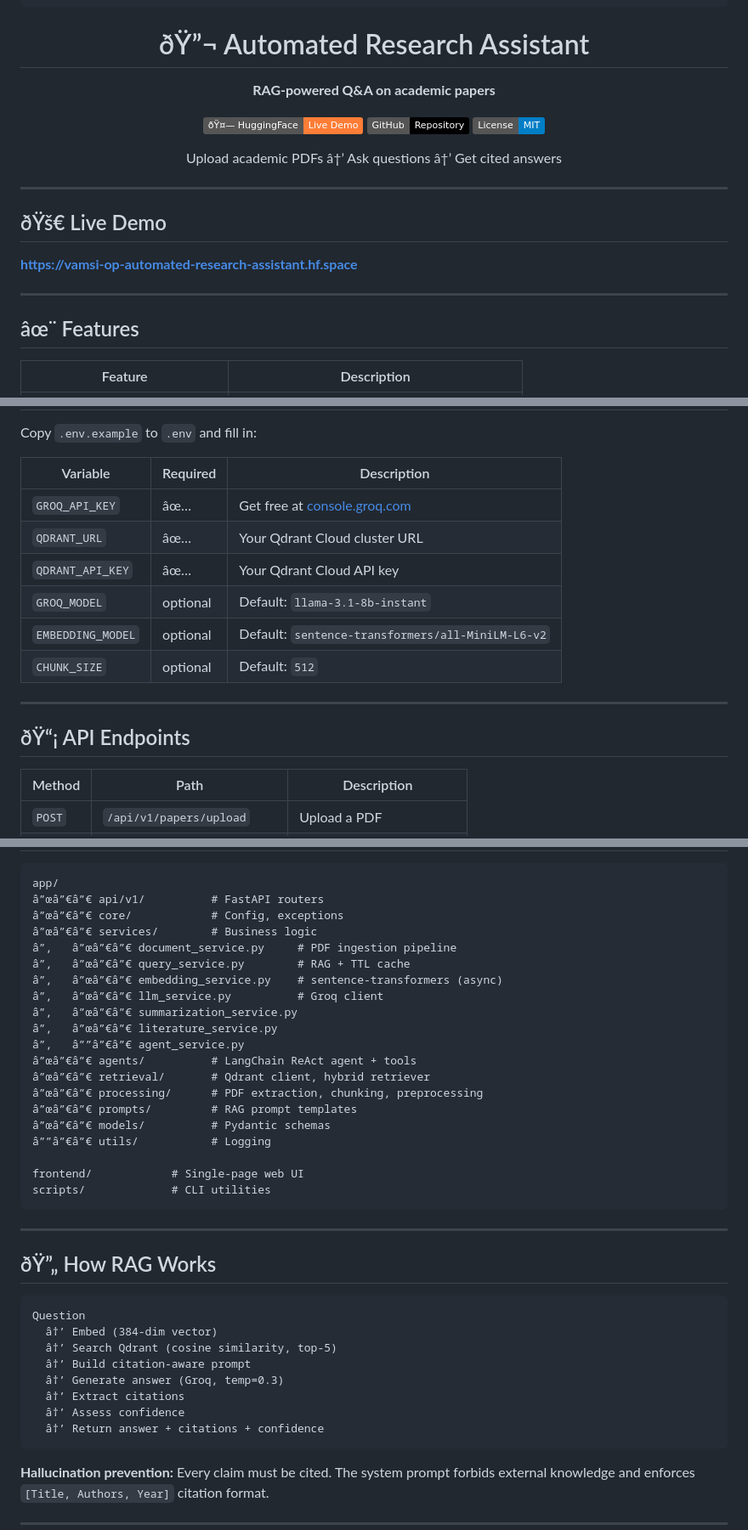
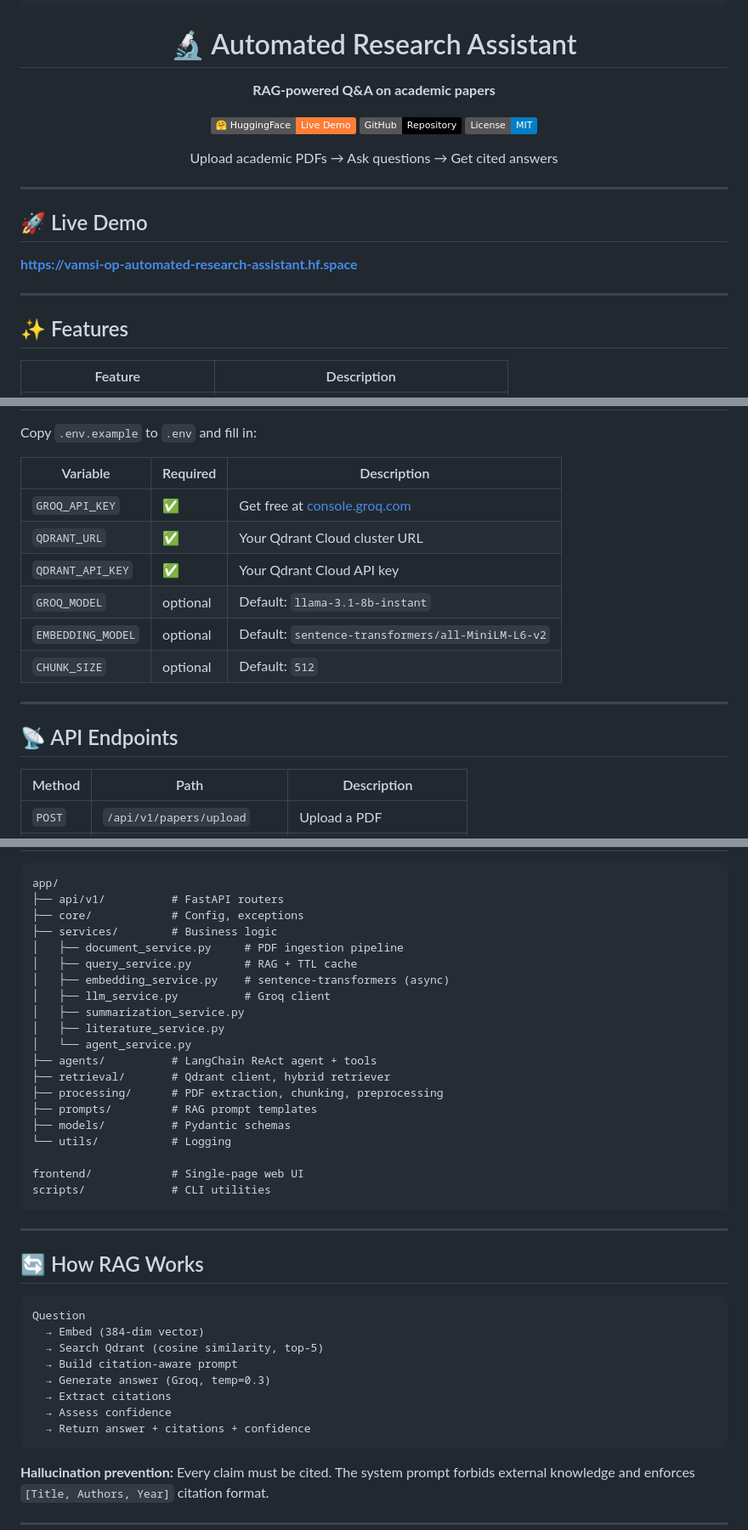
Before and after one commit to RaviTeja799/AUTOMATED-RESEARCH-ASSISTANT, a Markdown page: README.md, 3 parts joined by grey strips. Shown at 85% size. Drawn GitHub-style; badges without logos.

````diff
--- a/README.md
+++ b/README.md
@@ -10,27 +10,27 @@ short_description: RAG-powered Q&A on academic papers using Groq + Qdrant
 ---
 <div align="center">
 
-# ðŸ”¬ Automated Research Assistant
+# 🔬 Automated Research Assistant
 
 **RAG-powered Q&A on academic papers**
 
-[![Live Demo](https://img.shields.io/badge/ðŸ¤—%20HuggingFace-Live%20Demo-orange)](https://vamsi-op-automated-research-assistant.hf.space)
+[![Live Demo](https://img.shields.io/badge/🤗%20HuggingFace-Live%20Demo-orange)](https://vamsi-op-automated-research-assistant.hf.space)
 [![GitHub](https://img.shields.io/badge/GitHub-Repository-black)](https://github.com/vamsi-op/AUTOMATED-RESEARCH-ASSISTANT)
 [![License: MIT](https://img.shields.io/badge/License-MIT-blue.svg)](LICENSE)
 
-Upload academic PDFs â†’ Ask questions â†’ Get cited answers
+Upload academic PDFs → Ask questions → Get cited answers
 
 </div>
 
 ---
 
-## ðŸš€ Live Demo
+## 🚀 Live Demo
 
 **[https://vamsi-op-automated-research-assistant.hf.space](https://vamsi-op-automated-research-assistant.hf.space)**
 
 ---
 
-## âœ¨ Features
+## ✨ Features
 
 | Feature | Description |
 |---------|-------------|
@@ -114,16 +114,16 @@ Copy `.env.example` to `.env` and fill in:
 
 | Variable | Required | Description |
 |----------|----------|-------------|
-| `GROQ_API_KEY` | âœ… | Get free at [console.groq.com](https://console.groq.com) |
-| `QDRANT_URL` | âœ… | Your Qdrant Cloud cluster URL |
-| `QDRANT_API_KEY` | âœ… | Your Qdrant Cloud API key |
+| `GROQ_API_KEY` | ✅ | Get free at [console.groq.com](https://console.groq.com) |
+| `QDRANT_URL` | ✅ | Your Qdrant Cloud cluster URL |
+| `QDRANT_API_KEY` | ✅ | Your Qdrant Cloud API key |
 | `GROQ_MODEL` | optional | Default: `llama-3.1-8b-instant` |
 | `EMBEDDING_MODEL` | optional | Default: `sentence-transformers/all-MiniLM-L6-v2` |
 | `CHUNK_SIZE` | optional | Default: `512` |
 
 ---
 
-## ðŸ“¡ API Endpoints
+## 📡 API Endpoints
 
 | Method | Path | Description |
 |--------|------|-------------|
@@ -145,22 +145,22 @@ Interactive docs at `/docs`.
 
 ```
 app/
-â”œâ”€â”€ api/v1/          # FastAPI routers
-â”œâ”€â”€ core/            # Config, exceptions
-â”œâ”€â”€ services/        # Business logic
-â”‚   â”œâ”€â”€ document_service.py     # PDF ingestion pipeline
-â”‚   â”œâ”€â”€ query_service.py        # RAG + TTL cache
-â”‚   â”œâ”€â”€ embedding_service.py    # sentence-transformers (async)
-â”‚   â”œâ”€â”€ llm_service.py          # Groq client
-â”‚   â”œâ”€â”€ summarization_service.py
-â”‚   â”œâ”€â”€ literature_service.py
-â”‚   â””â”€â”€ agent_service.py
-â”œâ”€â”€ agents/          # LangChain ReAct agent + tools
-â”œâ”€â”€ retrieval/       # Qdrant client, hybrid retriever
-â”œâ”€â”€ processing/      # PDF extraction, chunking, preprocessing
-â”œâ”€â”€ prompts/         # RAG prompt templates
-â”œâ”€â”€ models/          # Pydantic schemas
-â””â”€â”€ utils/           # Logging
+├── api/v1/          # FastAPI routers
+├── core/            # Config, exceptions
+├── services/        # Business logic
+│   ├── document_service.py     # PDF ingestion pipeline
+│   ├── query_service.py        # RAG + TTL cache
+│   ├── embedding_service.py    # sentence-transformers (async)
+│   ├── llm_service.py          # Groq client
+│   ├── summarization_service.py
+│   ├── literature_service.py
+│   └── agent_service.py
+├── agents/          # LangChain ReAct agent + tools
+├── retrieval/       # Qdrant client, hybrid retriever
+├── processing/      # PDF extraction, chunking, preprocessing
+├── prompts/         # RAG prompt templates
+├── models/          # Pydantic schemas
+└── utils/           # Logging
 
 frontend/            # Single-page web UI
 scripts/             # CLI utilities
@@ -168,17 +168,17 @@ scripts/             # CLI utilities
 
 ---
 
-## ðŸ”„ How RAG Works
+## 🔄 How RAG Works
 
 ```
 Question
-  â†’ Embed (384-dim vector)
-  â†’ Search Qdrant (cosine similarity, top-5)
-  â†’ Build citation-aware prompt
-  â†’ Generate answer (Groq, temp=0.3)
-  â†’ Extract citations
-  â†’ Assess confidence
-  â†’ Return answer + citations + confidence
+  → Embed (384-dim vector)
+  → Search Qdrant (cosine similarity, top-5)
+  → Build citation-aware prompt
+  → Generate answer (Groq, temp=0.3)
+  → Extract citations
+  → Assess confidence
+  → Return answer + citations + confidence
 ```
 
 **Hallucination prevention:** Every claim must be cited. The system prompt forbids external knowledge and enforces `[Title, Authors, Year]` citation format.
````
Also changed, not shown: other parts of README.md (+27 -27 lines).
